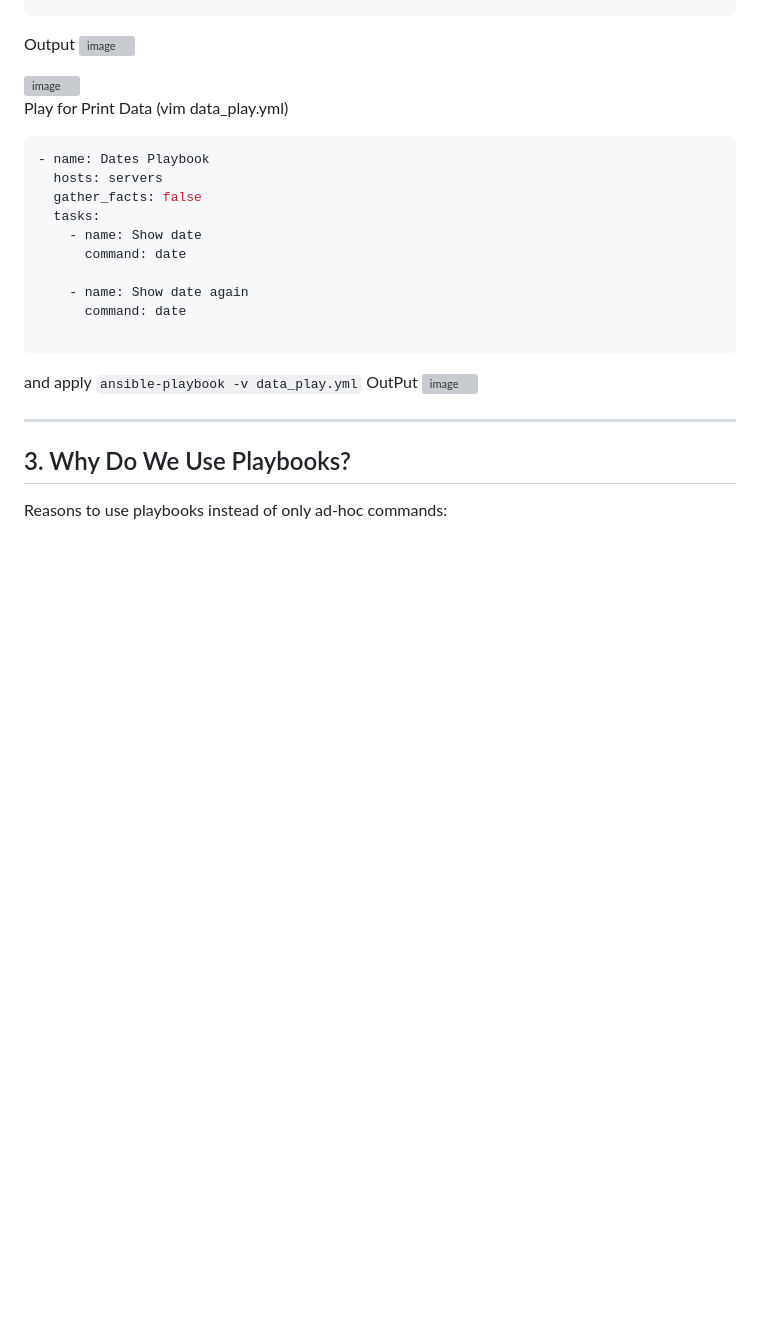
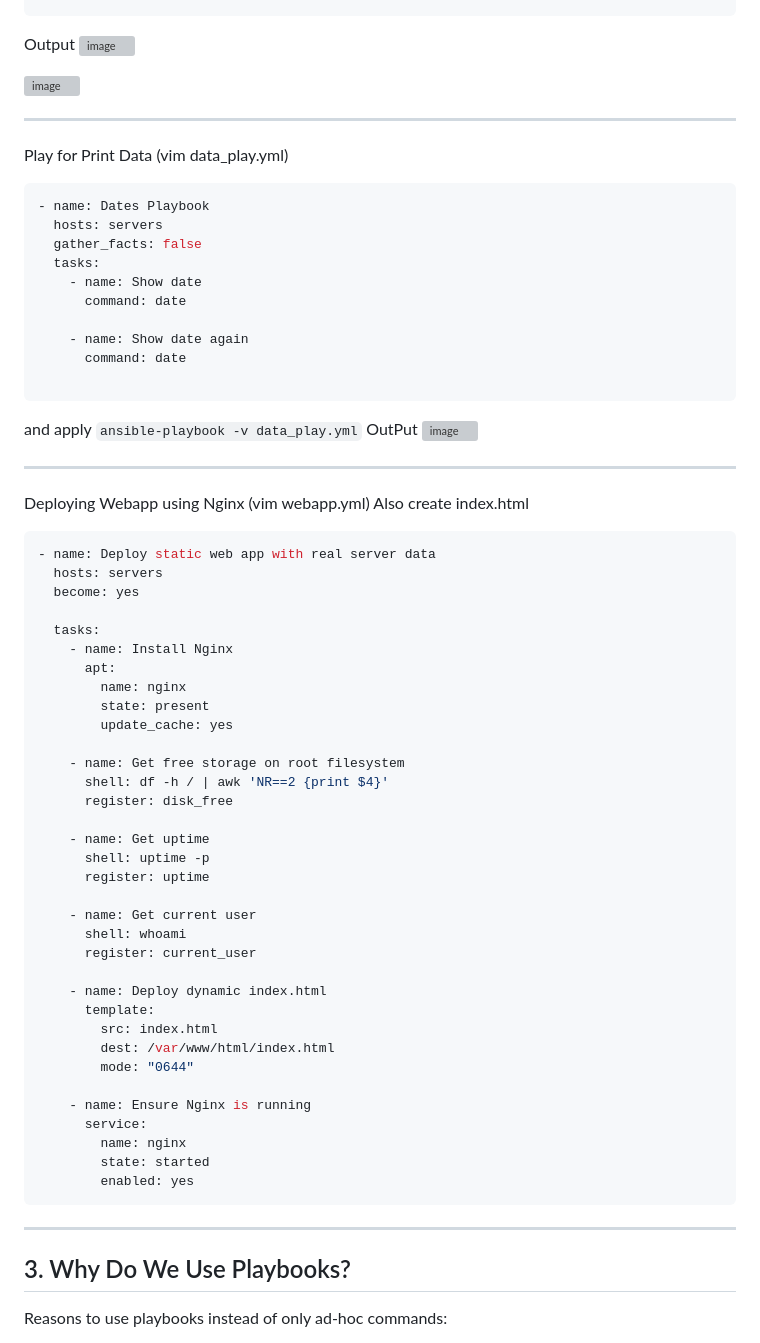
Before and after one commit to SaimShaikh/Ansible_for_Devops, a Markdown page: Ansible_Playbook/Playbook.md, the part around the change. Drawn GitHub-style; blank space fills up the shorter version; grey boxes are pictures that could not be loaded.

````diff
--- a/Ansible_Playbook/Playbook.md
+++ b/Ansible_Playbook/Playbook.md
@@ -82,6 +82,7 @@ Output
 
 <img width="1907" height="998" alt="image" src="https://github.com/user-attachments/assets/bacc6a7a-77c0-4b63-bd80-386e46dd956a" />
 
+---
 Play for Print Data (vim data_play.yml)
 
 ```bash
@@ -100,6 +101,45 @@ and apply  ``ansible-playbook -v data_play.yml``
 OutPut
 <img width="3326" height="876" alt="image" src="https://github.com/user-attachments/assets/ce24c32e-20cd-44d3-bcd4-1f038afbf6eb" />
 
+---
+Deploying Webapp using Nginx (vim webapp.yml)
+Also create index.html
+```bash
+- name: Deploy static web app with real server data
+  hosts: servers
+  become: yes
+
+  tasks:
+    - name: Install Nginx
+      apt:
+        name: nginx
+        state: present
+        update_cache: yes
+
+    - name: Get free storage on root filesystem
+      shell: df -h / | awk 'NR==2 {print $4}'
+      register: disk_free
+
+    - name: Get uptime
+      shell: uptime -p
+      register: uptime
+
+    - name: Get current user
+      shell: whoami
+      register: current_user
+
+    - name: Deploy dynamic index.html
+      template:
+        src: index.html
+        dest: /var/www/html/index.html
+        mode: "0644"
+
+    - name: Ensure Nginx is running
+      service:
+        name: nginx
+        state: started
+        enabled: yes
+```
 
 
 ---
````
